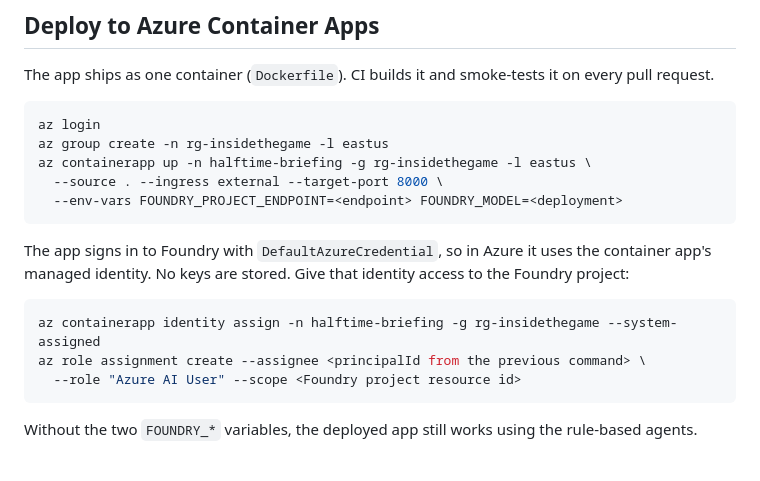
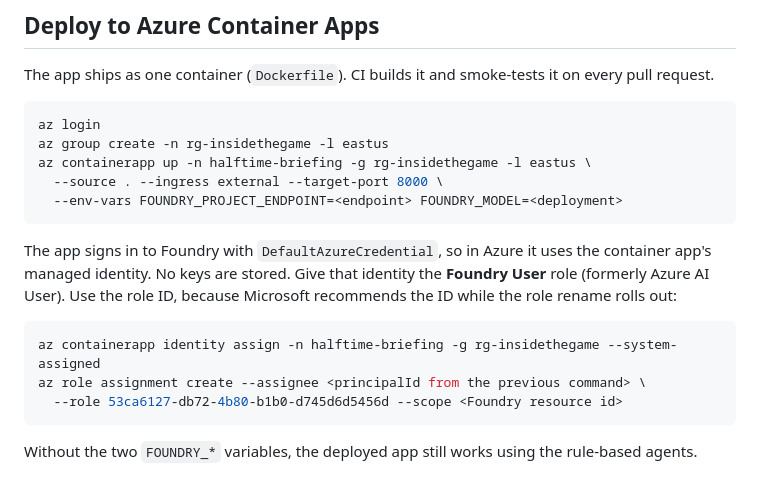
Before and after one commit to tuannm3812/ms-pl-insidethegame-2026, a Markdown page: README.md, the part around the change. Rendered like a GitHub page.

Commit message:
Use the Foundry User role ID in the deploy guide
Co-Authored-By: Claude Opus 5.5 (1M context) <noreply@anthropic.com>
Claude-Session: https://claude.ai/code/session_01Mgx27BWjq5u7ErAePKHM36

````diff
--- a/README.md
+++ b/README.md
@@ -60,12 +60,12 @@ az containerapp up -n halftime-briefing -g rg-insidethegame -l eastus \
   --env-vars FOUNDRY_PROJECT_ENDPOINT=<endpoint> FOUNDRY_MODEL=<deployment>
 ```
 
-The app signs in to Foundry with `DefaultAzureCredential`, so in Azure it uses the container app's managed identity. No keys are stored. Give that identity access to the Foundry project:
+The app signs in to Foundry with `DefaultAzureCredential`, so in Azure it uses the container app's managed identity. No keys are stored. Give that identity the **Foundry User** role (formerly Azure AI User). Use the role ID, because Microsoft recommends the ID while the role rename rolls out:
 
 ```bash
 az containerapp identity assign -n halftime-briefing -g rg-insidethegame --system-assigned
 az role assignment create --assignee <principalId from the previous command> \
-  --role "Azure AI User" --scope <Foundry project resource id>
+  --role 53ca6127-db72-4b80-b1b0-d745d6d5456d --scope <Foundry resource id>
 ```
 
 Without the two `FOUNDRY_*` variables, the deployed app still works using the rule-based agents.
````
